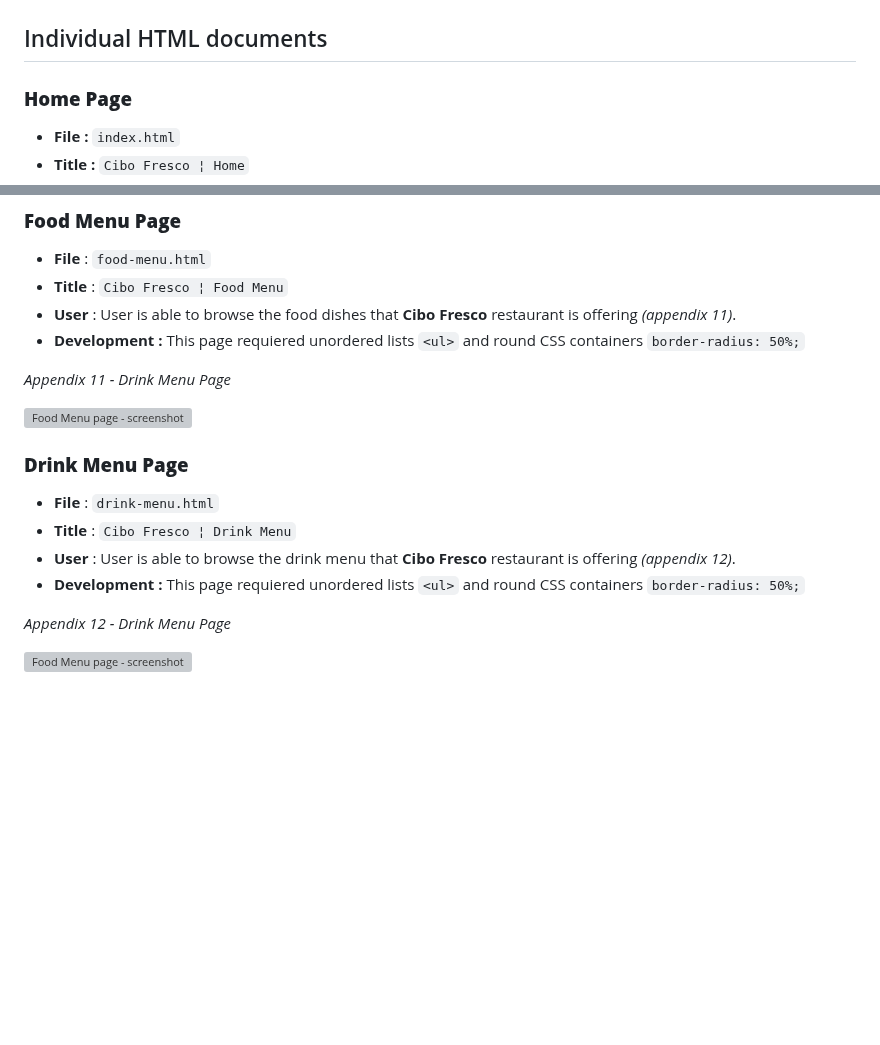
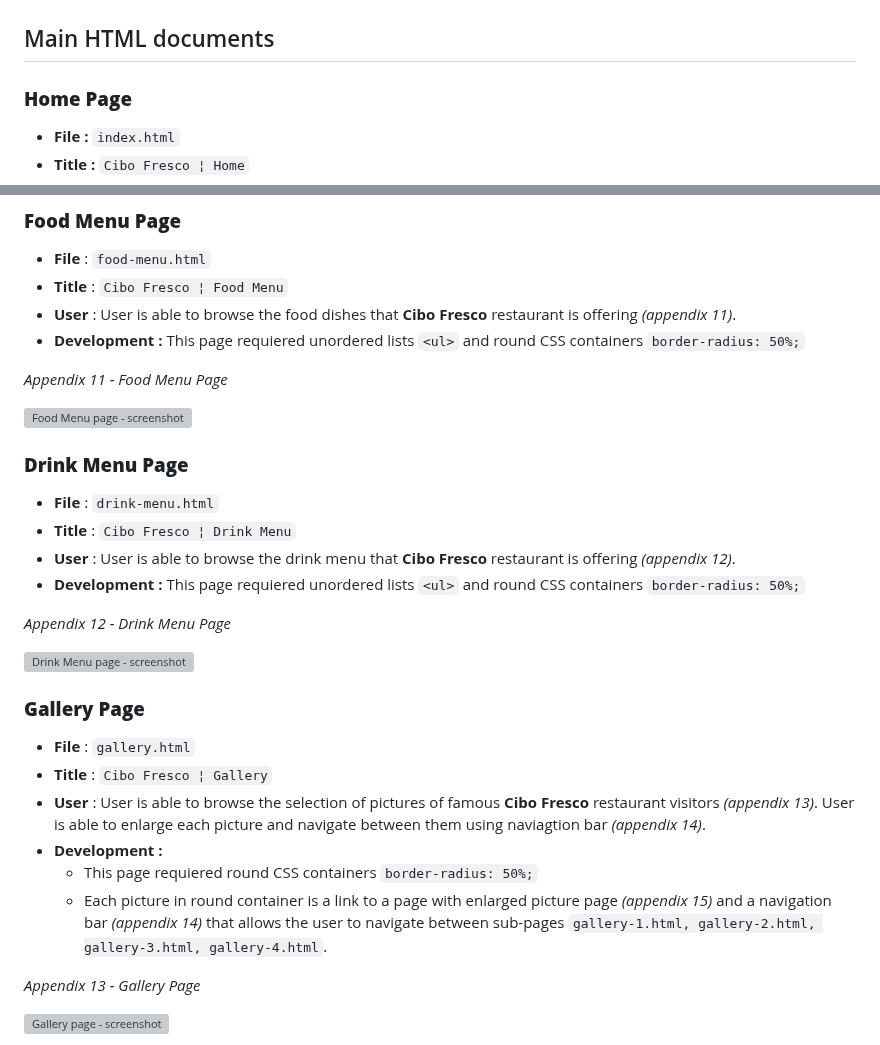
Before and after one commit to tomik-z-cech/PP1-Cibo-Fresco, a Markdown page: README.md, 2 parts joined by grey strips. Drawn GitHub-style; blank space fills up the shorter version; grey boxes are pictures that could not be loaded.

Commit message:
Update README.md - gallery

```diff
--- a/README.md
+++ b/README.md
@@ -66,7 +66,7 @@
 
 ![Scrollbar](/docs/scrollbar.png)
 
-## Individual HTML documents
+## Main HTML documents
 
 ### **Home Page**
 
@@ -100,5 +100,5 @@
 - **User** : User is able to browse the food dishes that **Cibo Fresco** restaurant is offering *(appendix 11)*.
 - **Development :** This page requiered unordered lists `<ul>` and round CSS containers `border-radius: 50%;`
 
-*Appendix 11 - Drink Menu Page*
+*Appendix 11 - Food Menu Page*
 
@@ -113,4 +113,18 @@
 
 *Appendix 12 - Drink Menu Page*
 
-![Food Menu page - screenshot](/docs/drink-page.png)
+![Drink Menu page - screenshot](/docs/drink-menu.png)
+
+### **Gallery Page**
+
+- **File** : `gallery.html`
+- **Title** : `Cibo Fresco ¦ Gallery`
+- **User** : User is able to browse the selection of pictures of famous **Cibo Fresco** restaurant visitors *(appendix 13)*. User is able to enlarge each picture and navigate between them using naviagtion bar *(appendix 14)*.
+- **Development :**
+  - This page requiered round CSS containers `border-radius: 50%;`
+  - Each picture in round container is a link to a page with enlarged picture page *(appendix 15)* and a navigation bar *(appendix 14)* that allows the user to navigate between sub-pages `gallery-1.html, gallery-2.html, gallery-3.html, gallery-4.html`.
+
+*Appendix 13 - Gallery Page*
+
+![Gallery page - screenshot](/docs/gallery.png)
+
```
Also changed, not shown: other parts of README.md (+8 -1 lines).
